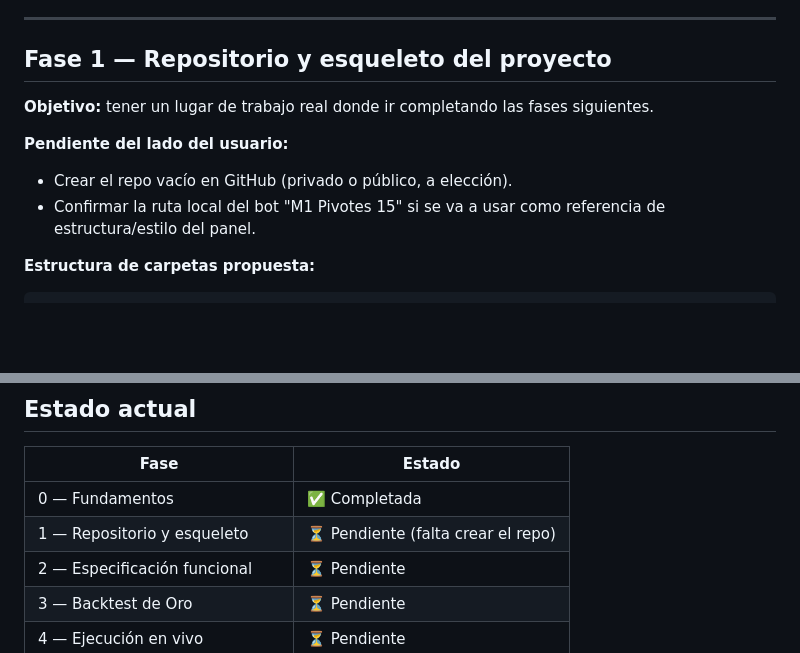
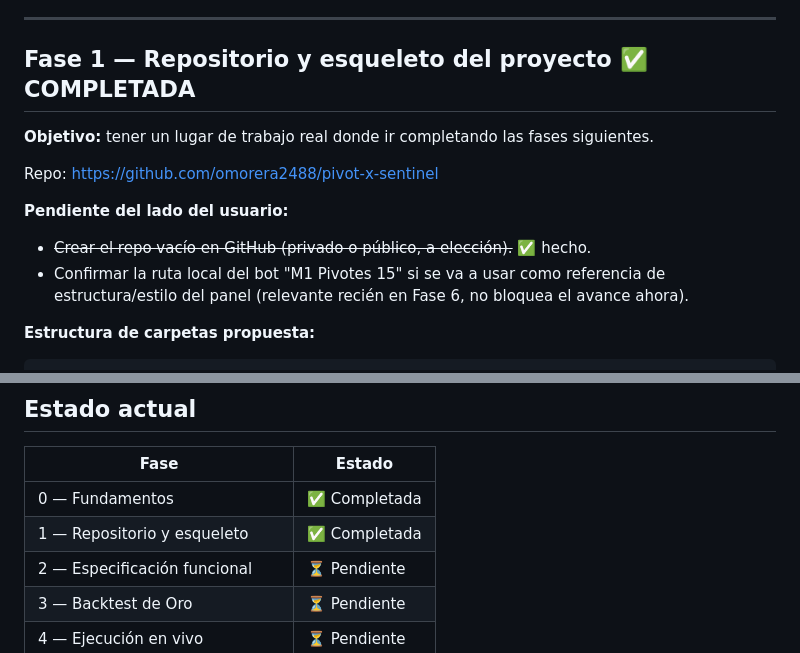
Before and after one commit to omorera2488/pivot-x-sentinel, a Markdown page: docs/roadmap.md, 2 parts joined by grey strips. Rendered like a GitHub page; blank space fills up the shorter version.

Commit message:
docs: marcar Fase 1 como completada en el roadmap
Co-Authored-By: Claude Sonnet 5 <noreply@anthropic.com>

````diff
--- a/docs/roadmap.md
+++ b/docs/roadmap.md
@@ -19,13 +19,15 @@ Decisiones ya tomadas:
 
 ---
 
-## Fase 1 — Repositorio y esqueleto del proyecto
+## Fase 1 — Repositorio y esqueleto del proyecto ✅ COMPLETADA
 
 **Objetivo:** tener un lugar de trabajo real donde ir completando las fases siguientes.
 
+Repo: https://github.com/omorera2488/pivot-x-sentinel
+
 **Pendiente del lado del usuario:**
-- Crear el repo vacío en GitHub (privado o público, a elección).
-- Confirmar la ruta local del bot "M1 Pivotes 15" si se va a usar como referencia de estructura/estilo del panel.
+- ~~Crear el repo vacío en GitHub (privado o público, a elección).~~ ✅ hecho.
+- Confirmar la ruta local del bot "M1 Pivotes 15" si se va a usar como referencia de estructura/estilo del panel (relevante recién en Fase 6, no bloquea el avance ahora).
 
 **Estructura de carpetas propuesta:**
 ```
@@ -138,7 +140,7 @@ Decisiones ya tomadas:
 | Fase | Estado |
 |---|---|
 | 0 — Fundamentos | ✅ Completada |
-| 1 — Repositorio y esqueleto | ⏳ Pendiente (falta crear el repo) |
+| 1 — Repositorio y esqueleto | ✅ Completada |
 | 2 — Especificación funcional | ⏳ Pendiente |
 | 3 — Backtest de Oro | ⏳ Pendiente |
 | 4 — Ejecución en vivo | ⏳ Pendiente |
````
